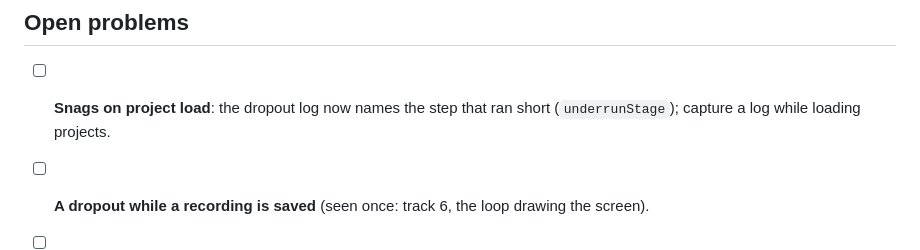
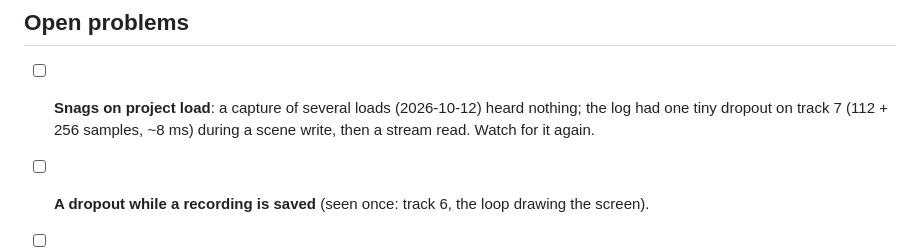
Before and after one commit to minusro/L7, a Markdown page: docs/testing-checklist.md, the part around the change. Rendered like a GitHub page.

Commit message:
Checklist: the project-load capture
Co-Authored-By: Claude Opus 5.5 <noreply@anthropic.com>

```diff
--- a/docs/testing-checklist.md
+++ b/docs/testing-checklist.md
@@ -64,8 +64,9 @@ checked, or turn it into a fix.
 
 ## Open problems
 
-- [ ] **Snags on project load**: the dropout log now names the step that ran
-  short (`underrunStage`); capture a log while loading projects.
+- [ ] **Snags on project load**: a capture of several loads (2026-10-12) heard
+  nothing; the log had one tiny dropout on track 7 (112 + 256 samples, ~8 ms)
+  during a scene write, then a stream read. Watch for it again.
 - [ ] **A dropout while a recording is saved** (seen once: track 6, the loop
   drawing the screen).
 - [ ] **Swipe**: a held arrow stops one track short of the start; undoing after
```
